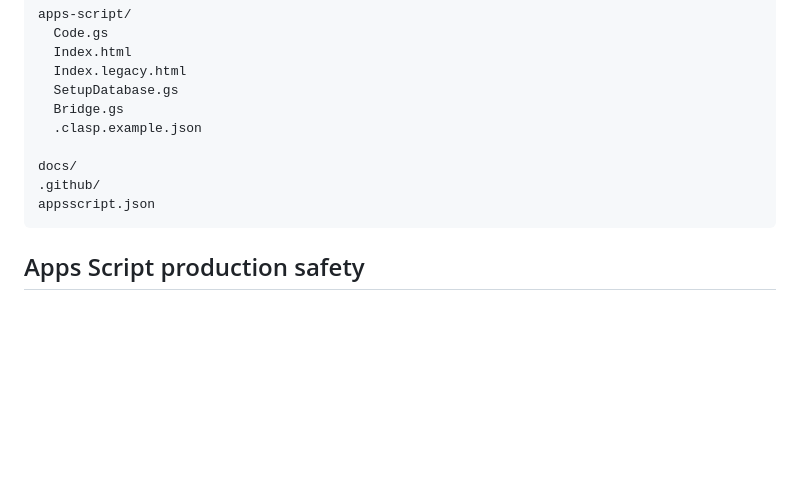
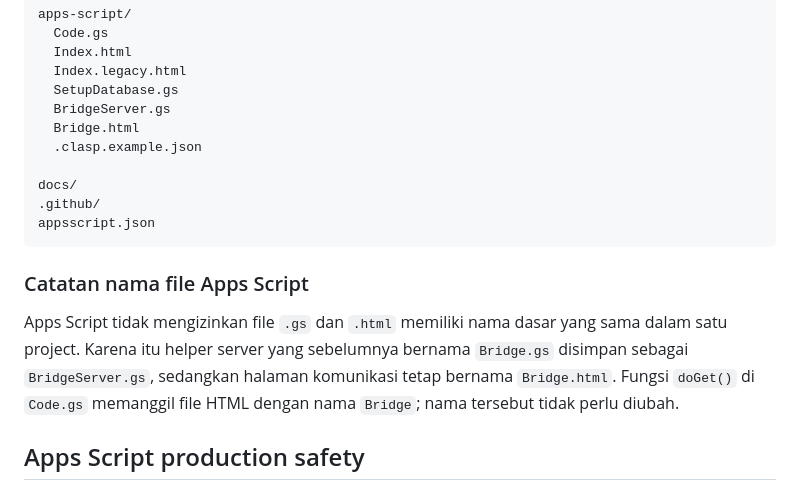
Before and after one commit to appfathanmubina/psb-pcbfm, a Markdown page: README.md, the part around the change. Rendered like a GitHub page; blank space fills up the shorter version.

Commit message:
docs: document Apps Script Bridge filenames

````diff
--- a/README.md
+++ b/README.md
@@ -28,13 +28,18 @@ apps-script/
   Index.html
   Index.legacy.html
   SetupDatabase.gs
-  Bridge.gs
+  BridgeServer.gs
+  Bridge.html
   .clasp.example.json
 
 docs/
 .github/
 appsscript.json
 ```
+
+### Catatan nama file Apps Script
+
+Apps Script tidak mengizinkan file `.gs` dan `.html` memiliki nama dasar yang sama dalam satu project. Karena itu helper server yang sebelumnya bernama `Bridge.gs` disimpan sebagai `BridgeServer.gs`, sedangkan halaman komunikasi tetap bernama `Bridge.html`. Fungsi `doGet()` di `Code.gs` memanggil file HTML dengan nama `Bridge`; nama tersebut tidak perlu diubah.
 
 ## Apps Script production safety
 
````
